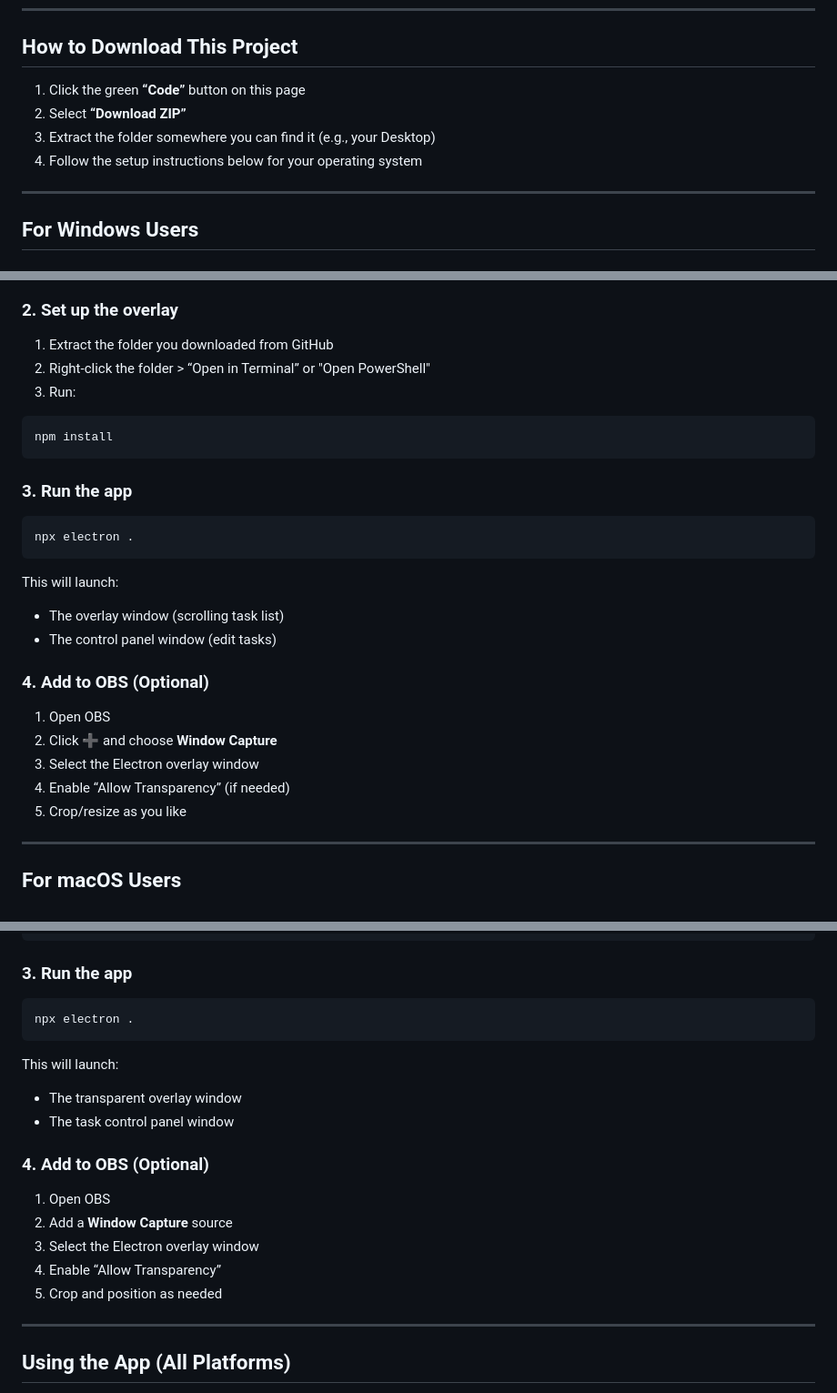
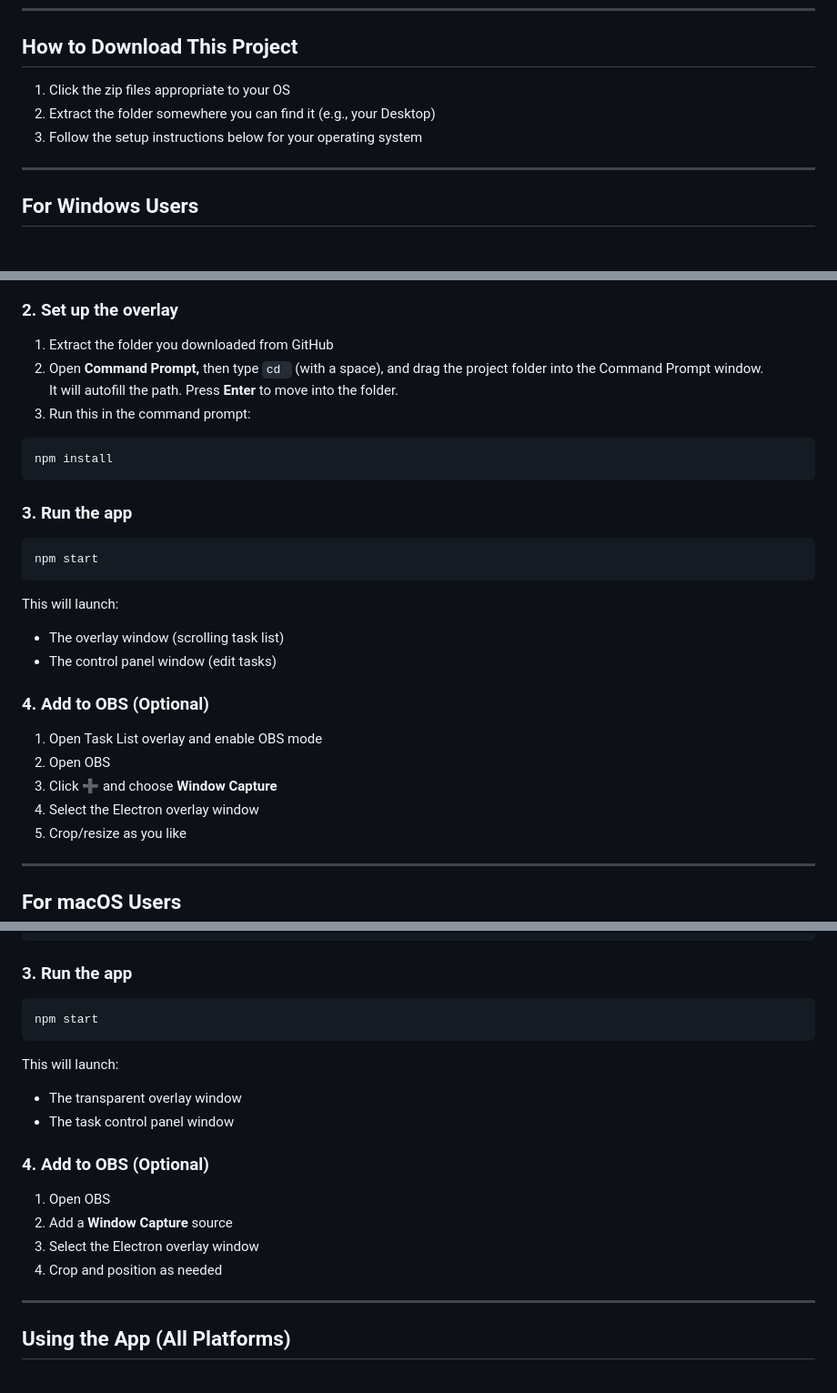
Before and after one commit to Carocim/scrolling-tasklist-obs-overlay, a Markdown page: README.md, 3 parts joined by grey strips. Shown at 91% size. Rendered like a GitHub page.

````diff
--- a/README.md
+++ b/README.md
@@ -18,10 +18,9 @@ This guide includes:
 
 ## How to Download This Project
 
-1. Click the green **“Code”** button on this page
-2. Select **“Download ZIP”**
-3. Extract the folder somewhere you can find it (e.g., your Desktop)
-4. Follow the setup instructions below for your operating system
+1. Click the zip files appropriate to your OS
+2. Extract the folder somewhere you can find it (e.g., your Desktop)
+3. Follow the setup instructions below for your operating system
 
 ---
 
@@ -48,8 +47,9 @@ If you see version numbers, you're ready.
 ### 2. Set up the overlay
 
 1. Extract the folder you downloaded from GitHub
-2. Right-click the folder > “Open in Terminal” or "Open PowerShell"
-3. Run:
+2. Open **Command Prompt,** then type `cd ` (with a space), and drag the project folder into the Command Prompt window.
+It will autofill the path. Press **Enter** to move into the folder.
+3. Run this in the command prompt:
 
 ```
 npm install
@@ -58,7 +58,7 @@ npm install
 ### 3. Run the app
 
 ```
-npx electron .
+npm start
 ```
 
 This will launch:
@@ -67,10 +67,10 @@ This will launch:
 
 ### 4. Add to OBS (Optional)
 
-1. Open OBS
-2. Click ➕ and choose **Window Capture**
-3. Select the Electron overlay window
-4. Enable “Allow Transparency” (if needed)
+1. Open Task List overlay and enable OBS mode
+2. Open OBS
+3. Click ➕ and choose **Window Capture**
+4. Select the Electron overlay window
 5. Crop/resize as you like
 
 ---
@@ -109,7 +109,7 @@ npm install
 ### 3. Run the app
 
 ```
-npx electron .
+npm start
 ```
 
 This will launch:
@@ -121,8 +121,7 @@ This will launch:
 1. Open OBS
 2. Add a **Window Capture** source
 3. Select the Electron overlay window
-4. Enable “Allow Transparency”
-5. Crop and position as needed
+4. Crop and position as needed
 
 ---
 
````
